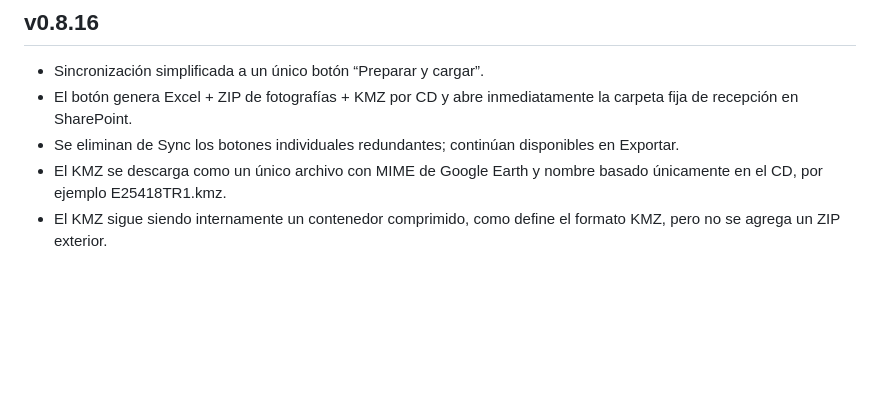
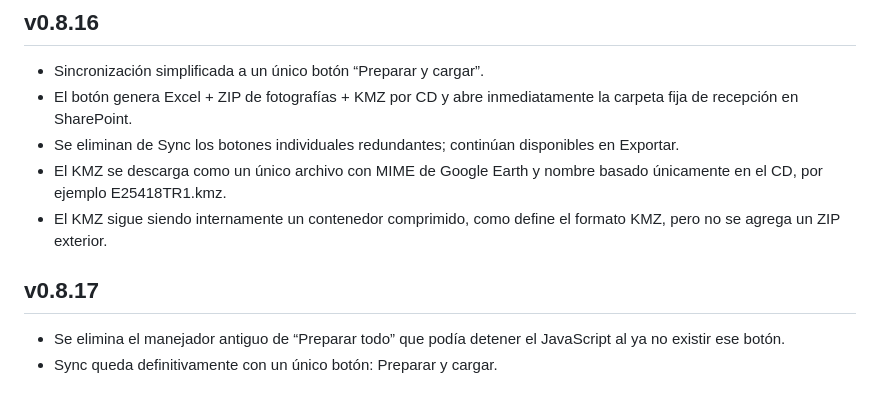
Before and after one commit to heididiazs1986-hash/Alumbrado-P-blico, a Markdown page: README.md, the part around the change. GitHub-like rendering; blank space fills up the shorter version.

Commit message:
Documentar corrección Sync v0.8.17

```diff
--- a/README.md
+++ b/README.md
@@ -111,3 +111,8 @@ La hoja **ESTRUCTURAS** agrega la columna `CAPACIDAD_TRANSFORMADOR_KVA`. El KMZ
 - Se eliminan de Sync los botones individuales redundantes; continúan disponibles en Exportar.
 - El KMZ se descarga como un único archivo con MIME de Google Earth y nombre basado únicamente en el CD, por ejemplo E25418TR1.kmz.
 - El KMZ sigue siendo internamente un contenedor comprimido, como define el formato KMZ, pero no se agrega un ZIP exterior.
+
+
+## v0.8.17
+- Se elimina el manejador antiguo de “Preparar todo” que podía detener el JavaScript al ya no existir ese botón.
+- Sync queda definitivamente con un único botón: Preparar y cargar.
```
